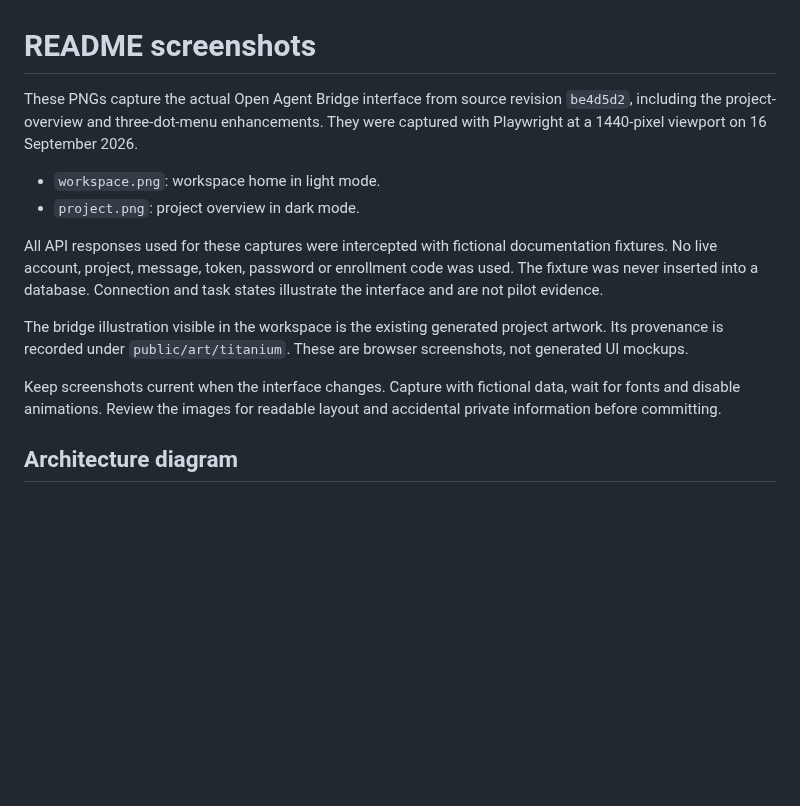
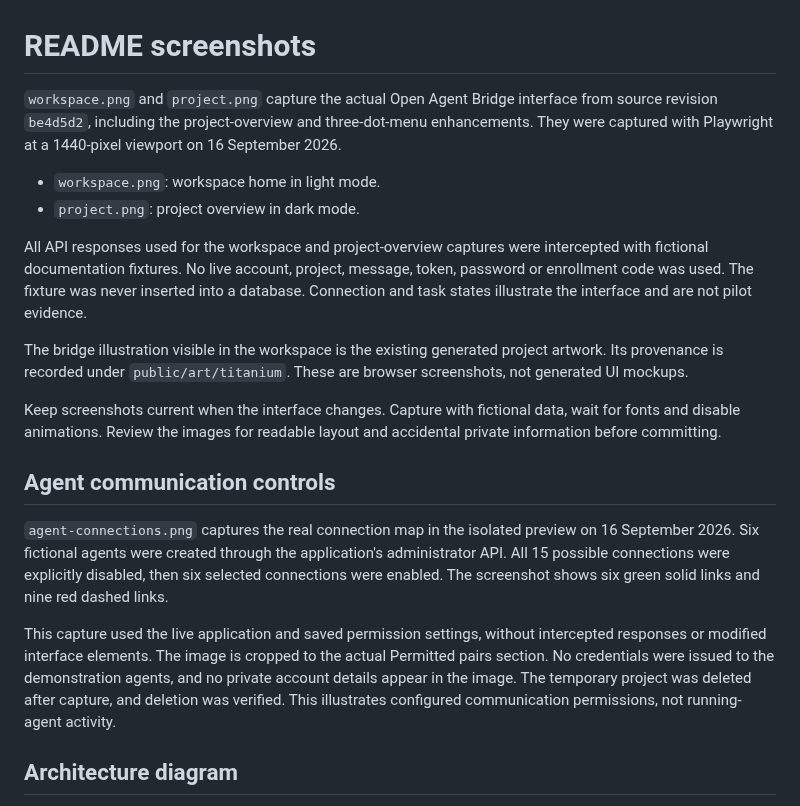
Before and after one commit to munboon/open-agent-bridge, a Markdown page: docs/images/README.md, the part around the change. GitHub-like rendering; blank space fills up the shorter version.

```diff
--- a/docs/images/README.md
+++ b/docs/images/README.md
@@ -1,15 +1,21 @@
 # README screenshots
 
-These PNGs capture the actual Open Agent Bridge interface from source revision `be4d5d2`, including the project-overview and three-dot-menu enhancements. They were captured with Playwright at a 1440-pixel viewport on 16 September 2026.
+`workspace.png` and `project.png` capture the actual Open Agent Bridge interface from source revision `be4d5d2`, including the project-overview and three-dot-menu enhancements. They were captured with Playwright at a 1440-pixel viewport on 16 September 2026.
 
 - `workspace.png`: workspace home in light mode.
 - `project.png`: project overview in dark mode.
 
-All API responses used for these captures were intercepted with fictional documentation fixtures. No live account, project, message, token, password or enrollment code was used. The fixture was never inserted into a database. Connection and task states illustrate the interface and are not pilot evidence.
+All API responses used for the workspace and project-overview captures were intercepted with fictional documentation fixtures. No live account, project, message, token, password or enrollment code was used. The fixture was never inserted into a database. Connection and task states illustrate the interface and are not pilot evidence.
 
 The bridge illustration visible in the workspace is the existing generated project artwork. Its provenance is recorded under `public/art/titanium`. These are browser screenshots, not generated UI mockups.
 
 Keep screenshots current when the interface changes. Capture with fictional data, wait for fonts and disable animations. Review the images for readable layout and accidental private information before committing.
+
+## Agent communication controls
+
+`agent-connections.png` captures the real connection map in the isolated preview on 16 September 2026. Six fictional agents were created through the application's administrator API. All 15 possible connections were explicitly disabled, then six selected connections were enabled. The screenshot shows six green solid links and nine red dashed links.
+
+This capture used the live application and saved permission settings, without intercepted responses or modified interface elements. The image is cropped to the actual Permitted pairs section. No credentials were issued to the demonstration agents, and no private account details appear in the image. The temporary project was deleted after capture, and deletion was verified. This illustrates configured communication permissions, not running-agent activity.
 
 ## Architecture diagram
 
```
Also changed, not shown: README.md (+14 -0 lines), docs/images/agent-connections.png (added).
